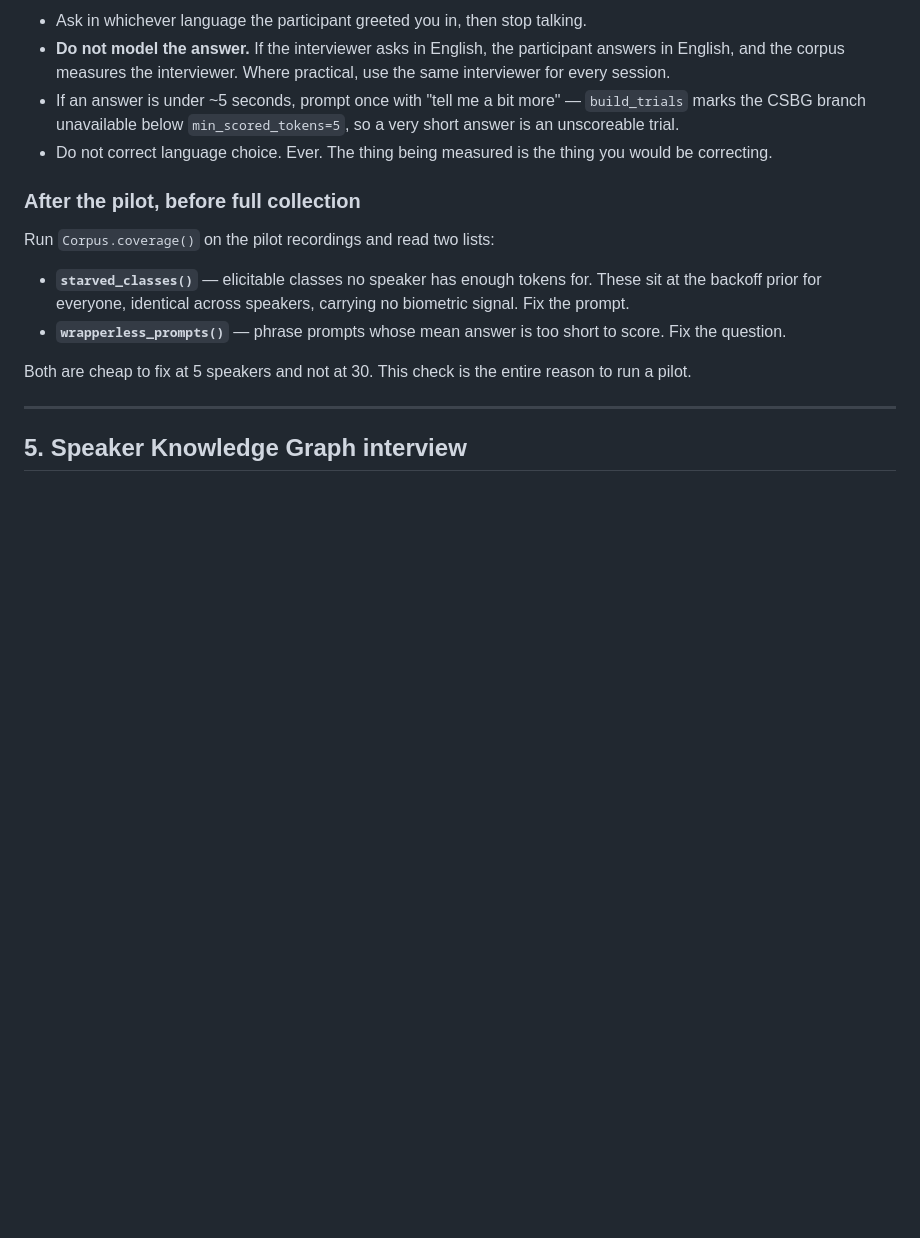
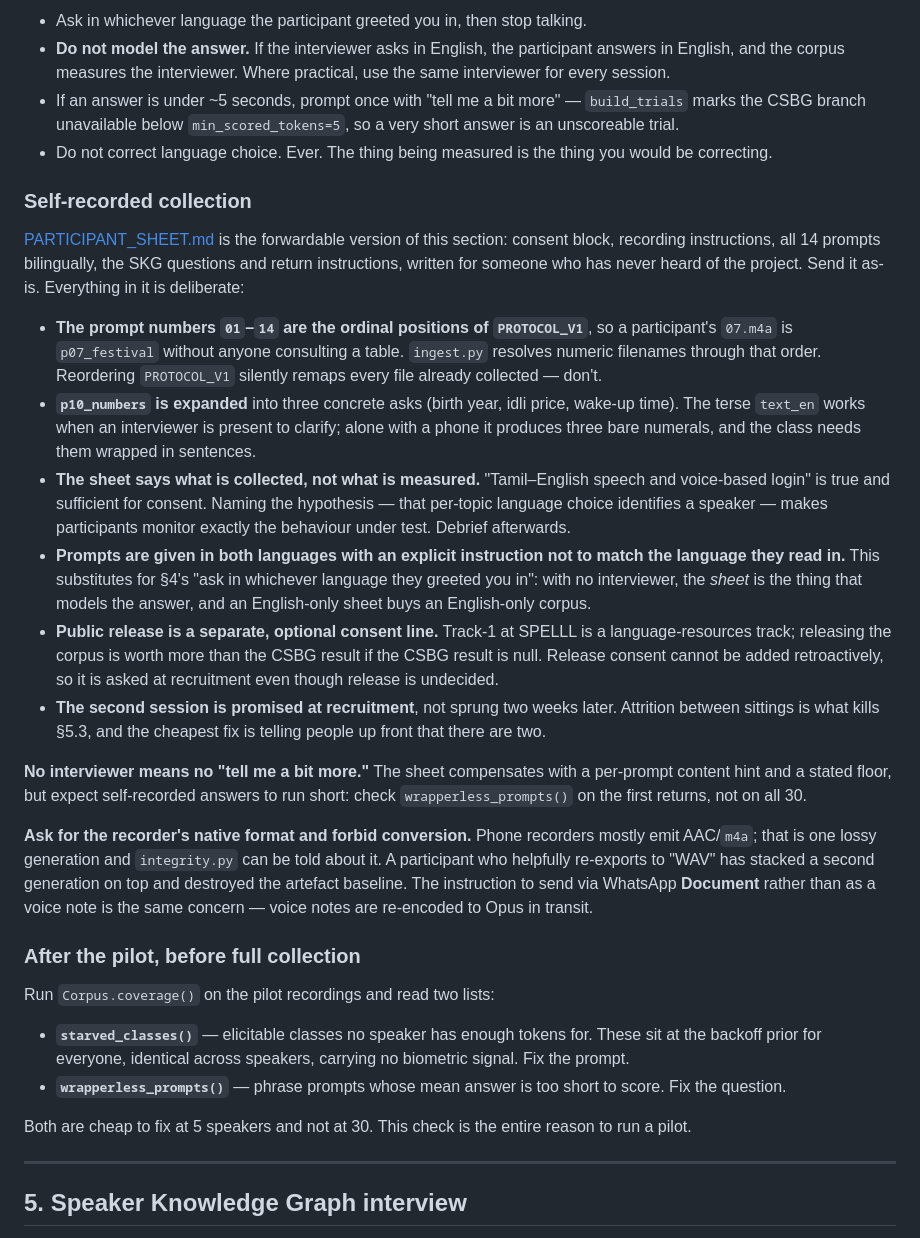
Before and after one commit to PremKxmar/speech, a Markdown page: RECORDING_PROTOCOL.md, the part around the change. GitHub-like rendering; blank space fills up the shorter version.

```diff
--- a/RECORDING_PROTOCOL.md
+++ b/RECORDING_PROTOCOL.md
@@ -170,6 +170,48 @@ it is the control that demonstrates exactly this, and it is flagged
 - Do not correct language choice. Ever. The thing being measured is the thing
   you would be correcting.
 
+### Self-recorded collection
+
+[PARTICIPANT_SHEET.md](PARTICIPANT_SHEET.md) is the forwardable version of this
+section: consent block, recording instructions, all 14 prompts bilingually, the
+SKG questions and return instructions, written for someone who has never heard
+of the project. Send it as-is. Everything in it is deliberate:
+
+- **The prompt numbers `01`–`14` are the ordinal positions of `PROTOCOL_V1`**, so
+  a participant's `07.m4a` is `p07_festival` without anyone consulting a table.
+  `ingest.py` resolves numeric filenames through that order. Reordering
+  `PROTOCOL_V1` silently remaps every file already collected — don't.
+- **`p10_numbers` is expanded** into three concrete asks (birth year, idli price,
+  wake-up time). The terse `text_en` works when an interviewer is present to
+  clarify; alone with a phone it produces three bare numerals, and the class
+  needs them wrapped in sentences.
+- **The sheet says what is collected, not what is measured.** "Tamil–English
+  speech and voice-based login" is true and sufficient for consent. Naming the
+  hypothesis — that per-topic language choice identifies a speaker — makes
+  participants monitor exactly the behaviour under test. Debrief afterwards.
+- **Prompts are given in both languages with an explicit instruction not to
+  match the language they read in.** This substitutes for §4's "ask in whichever
+  language they greeted you in": with no interviewer, the *sheet* is the thing
+  that models the answer, and an English-only sheet buys an English-only corpus.
+- **Public release is a separate, optional consent line.** Track-1 at SPELLL is a
+  language-resources track; releasing the corpus is worth more than the CSBG
+  result if the CSBG result is null. Release consent cannot be added
+  retroactively, so it is asked at recruitment even though release is undecided.
+- **The second session is promised at recruitment**, not sprung two weeks later.
+  Attrition between sittings is what kills §5.3, and the cheapest fix is telling
+  people up front that there are two.
+
+**No interviewer means no "tell me a bit more."** The sheet compensates with a
+per-prompt content hint and a stated floor, but expect self-recorded answers to
+run short: check `wrapperless_prompts()` on the first returns, not on all 30.
+
+**Ask for the recorder's native format and forbid conversion.** Phone recorders
+mostly emit AAC/`m4a`; that is one lossy generation and `integrity.py` can be
+told about it. A participant who helpfully re-exports to "WAV" has stacked a
+second generation on top and destroyed the artefact baseline. The instruction to
+send via WhatsApp **Document** rather than as a voice note is the same concern —
+voice notes are re-encoded to Opus in transit.
+
 ### After the pilot, before full collection
 
 Run `Corpus.coverage()` on the pilot recordings and read two lists:
```
Also changed, not shown: PARTICIPANT_SHEET.md (added, +215 -0 lines).
